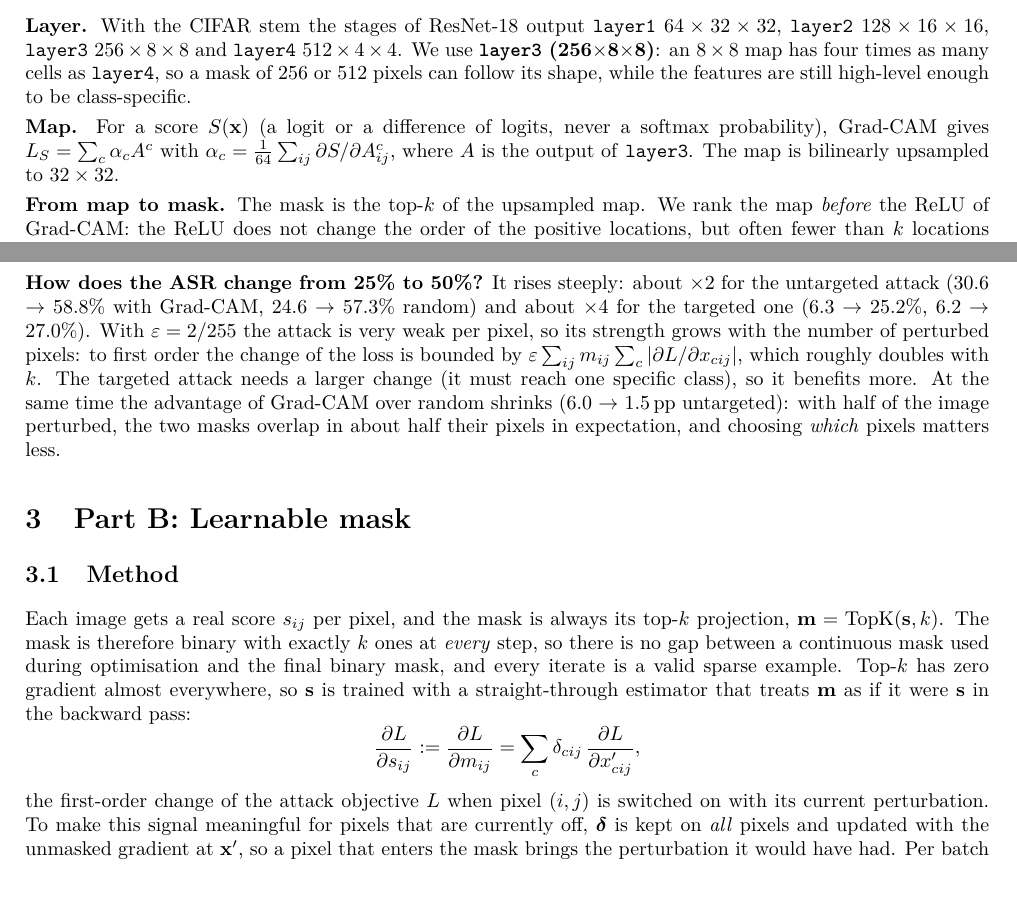
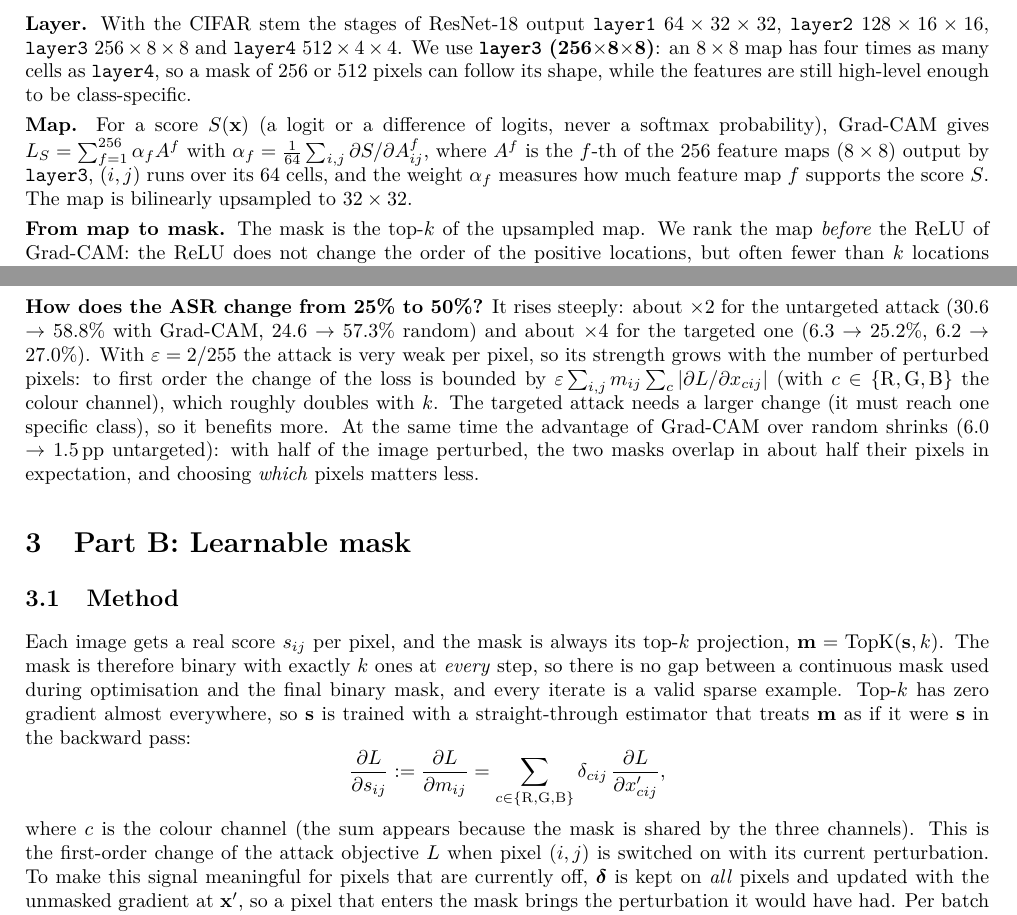
Before and after one commit to nilozdemir/EE58012, a LaTeX document (report/report.tex): two parts of pages 1 and 3 of 5, joined at a grey line, cut so that both start at the same text. Compiled offline with pdfLaTeX.

Commit message:
Report: define the index of every sum (feature map f, colour channel c)
Co-Authored-By: Claude Opus 5.5 <noreply@anthropic.com>

```diff
--- a/report/report.tex
+++ b/report/report.tex
@@ -75,9 +75,11 @@ while the features are still high-level enough to be class-specific.
 
 \textbf{Map.} For a score $S(\x)$ (a logit or a difference of logits, never a
 softmax probability), Grad-CAM gives
-$L_S=\sum_c\alpha_c A^c$ with $\alpha_c=\frac{1}{64}\sum_{ij}\partial S/\partial A^c_{ij}$,
-where $A$ is the output of \texttt{layer3}. The map is bilinearly upsampled to
-$32\times32$.
+$L_S=\sum_{f=1}^{256}\alpha_f A^f$ with
+$\alpha_f=\frac{1}{64}\sum_{i,j}\partial S/\partial A^f_{ij}$, where $A^f$ is the
+$f$-th of the 256 feature maps ($8\times8$) output by \texttt{layer3}, $(i,j)$ runs
+over its 64 cells, and the weight $\alpha_f$ measures how much feature map $f$
+supports the score $S$. The map is bilinearly upsampled to $32\times32$.
 
 \textbf{From map to mask.} The mask is the top-$k$ of the upsampled map. We rank the
 map \emph{before} the ReLU of Grad-CAM: the ReLU does not change the order of the
@@ -200,7 +202,8 @@ $\times2$ for the untargeted attack (30.6 $\to$ 58.8\% with Grad-CAM, 24.6 $\to$
 57.3\% random) and about $\times4$ for the targeted one (6.3 $\to$ 25.2\%, 6.2
 $\to$ 27.0\%). With $\varepsilon=2/255$ the attack is very weak per pixel, so its
 strength grows with the number of perturbed pixels: to first order the change of
-the loss is bounded by $\varepsilon\sum_{ij}m_{ij}\sum_c|\partial L/\partial x_{cij}|$,
+the loss is bounded by $\varepsilon\sum_{i,j}m_{ij}\sum_{c}|\partial L/\partial x_{cij}|$
+(with $c\in\{\mathrm{R},\mathrm{G},\mathrm{B}\}$ the colour channel),
 which roughly doubles with $k$. The targeted attack needs a larger change (it must
 reach one specific class), so it benefits more. At the same time the advantage of
 Grad-CAM over random shrinks (6.0 $\to$ 1.5\,pp untargeted): with half of the
@@ -221,10 +224,11 @@ with a straight-through estimator that treats $\m$ as if it were $\mathbf{s}$ in
 backward pass:
 \[
 \frac{\partial L}{\partial s_{ij}} := \frac{\partial L}{\partial m_{ij}}
-= \sum_{c}\delta_{cij}\,\frac{\partial L}{\partial x'_{cij}},
+= \sum_{c\in\{\mathrm{R},\mathrm{G},\mathrm{B}\}}\delta_{cij}\,\frac{\partial L}{\partial x'_{cij}},
 \]
-the first-order change of the attack objective $L$ when pixel $(i,j)$ is switched
-on with its current perturbation. To make this signal meaningful for pixels that are
+where $c$ is the colour channel (the sum appears because the mask is shared by the
+three channels). This is the first-order change of the attack objective $L$ when
+pixel $(i,j)$ is switched on with its current perturbation. To make this signal meaningful for pixels that are
 currently off, $\dd$ is kept on \emph{all} pixels and updated with the unmasked
 gradient at $\x'$, so a pixel that enters the mask brings the perturbation it would
 have had. Per batch of images:
```
